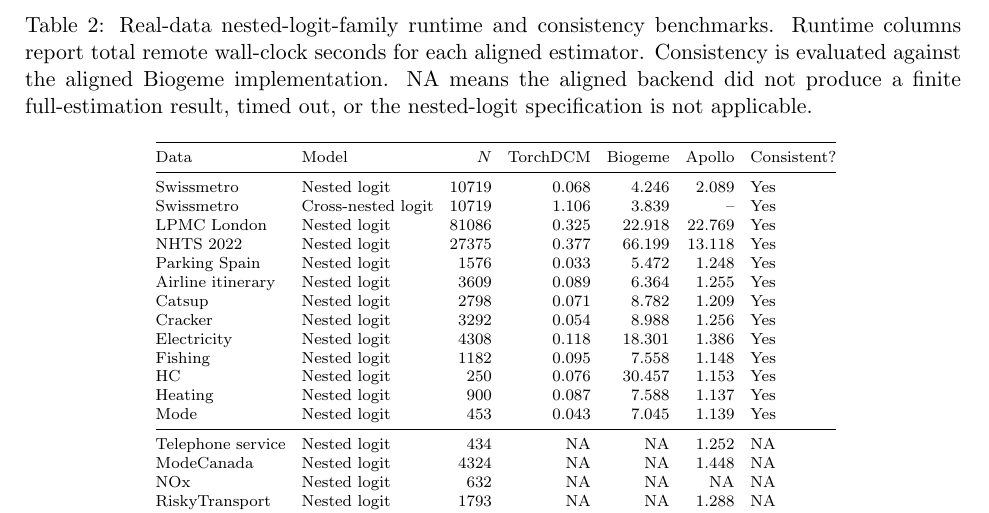
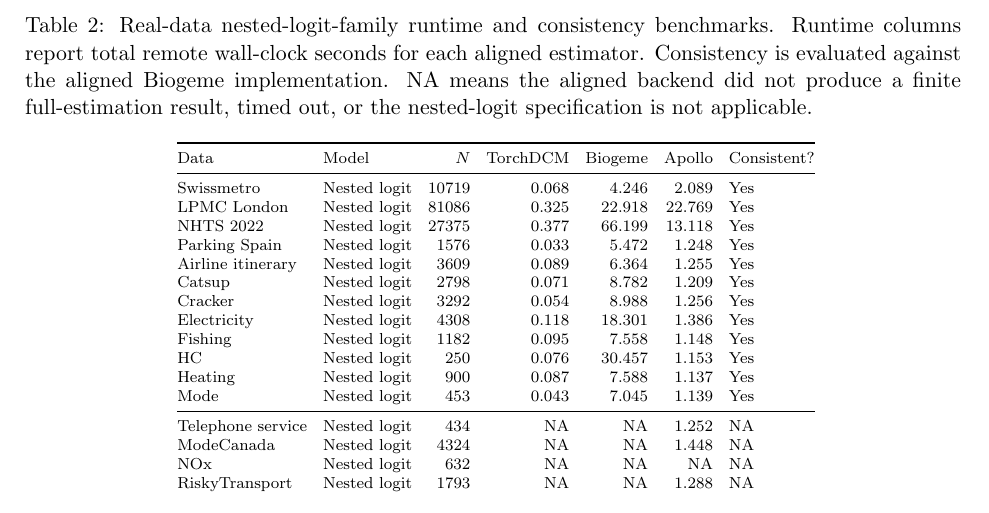
Before and after one commit to mbc96325/torchdcm-paper, a LaTeX paper (paper/main.tex, which reads paper/tables/nested_real.tex): part of page 6 of 13, cut so that both start at the same text. Compiled offline with pdfLaTeX.

Commit message:
Remove cross-nested row from nested benchmark table

```diff
--- a/paper/tables/nested_real.tex
+++ b/paper/tables/nested_real.tex
@@ -18,7 +18,6 @@ Data & Model & $N$ & TorchDCM & Biogeme & Apollo & Consistent? \\
 \bottomrule
 \endlastfoot
 Swissmetro & Nested logit & 10719 & 0.068 & 4.246 & 2.089 & Yes \\
-Swissmetro & Cross-nested logit & 10719 & 1.106 & 3.839 & -- & Yes \\
 LPMC London & Nested logit & 81086 & 0.325 & 22.918 & 22.769 & Yes \\
 NHTS 2022 & Nested logit & 27375 & 0.377 & 66.199 & 13.118 & Yes \\
 Parking Spain & Nested logit & 1576 & 0.033 & 5.472 & 1.248 & Yes \\
```
Also changed, not shown: paper/main.pdf.
